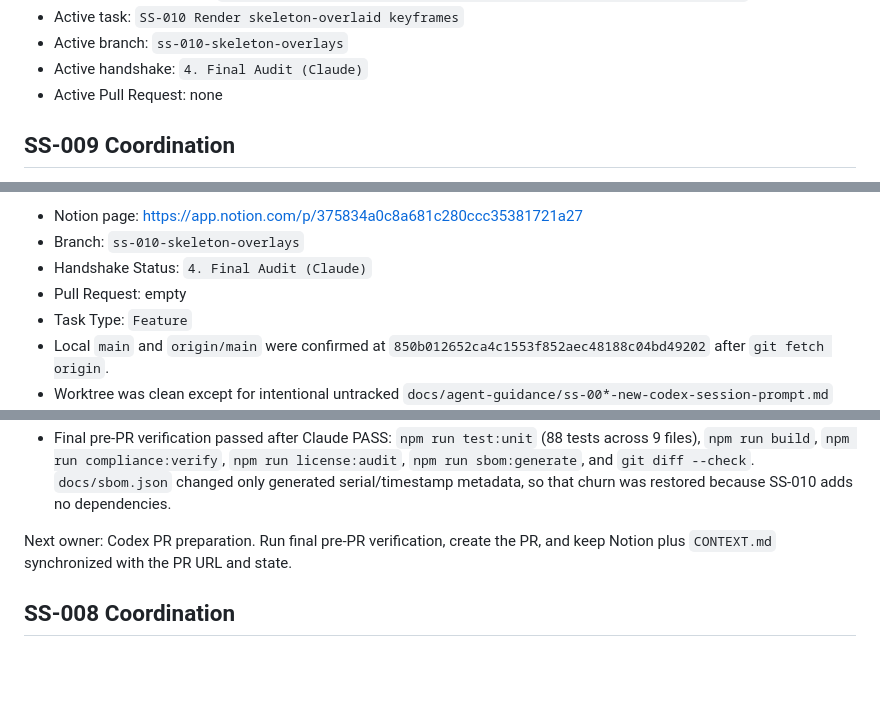
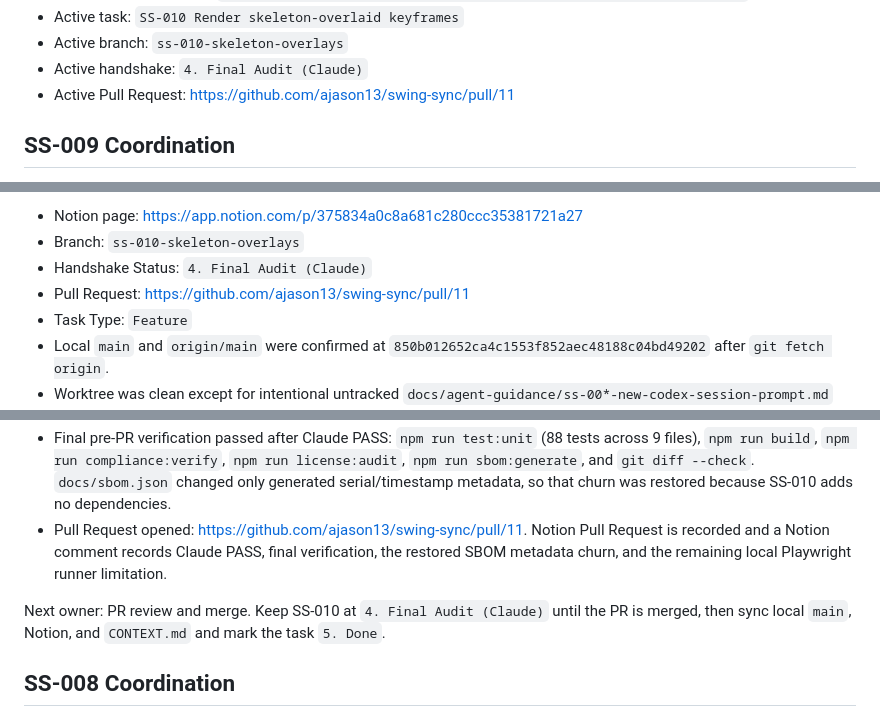
Before and after one commit to ajason13/swing-sync, a Markdown page: CONTEXT.md, 3 parts joined by grey strips. GitHub-like rendering; blank space fills up the shorter version.

Commit message:
Sync SS-010 PR state

```diff
--- a/CONTEXT.md
+++ b/CONTEXT.md
@@ -16,7 +16,7 @@ Last updated: 2026-06-25
 - Active task: `SS-010 Render skeleton-overlaid keyframes`
 - Active branch: `ss-010-skeleton-overlays`
 - Active handshake: `4. Final Audit (Claude)`
-- Active Pull Request: none
+- Active Pull Request: https://github.com/ajason13/swing-sync/pull/11
 
 ## SS-009 Coordination
 
@@ -198,7 +198,7 @@ Kickoff state on 2026-06-20:
   https://app.notion.com/p/375834a0c8a681c280ccc35381721a27
 - Branch: `ss-010-skeleton-overlays`
 - Handshake Status: `4. Final Audit (Claude)`
-- Pull Request: empty
+- Pull Request: https://github.com/ajason13/swing-sync/pull/11
 - Task Type: `Feature`
 - Local `main` and `origin/main` were confirmed at
   `850b012652ca4c1553f852aec48188c04bd49202` after `git fetch origin`.
@@ -328,9 +328,15 @@ Kickoff state on 2026-06-20:
   `npm run sbom:generate`, and `git diff --check`. `docs/sbom.json`
   changed only generated serial/timestamp metadata, so that churn was restored
   because SS-010 adds no dependencies.
+- Pull Request opened:
+  https://github.com/ajason13/swing-sync/pull/11. Notion Pull Request is
+  recorded and a Notion comment records Claude PASS, final verification, the
+  restored SBOM metadata churn, and the remaining local Playwright runner
+  limitation.
 
-Next owner: Codex PR preparation. Run final pre-PR verification, create the PR,
-and keep Notion plus `CONTEXT.md` synchronized with the PR URL and state.
+Next owner: PR review and merge. Keep SS-010 at `4. Final Audit (Claude)` until
+the PR is merged, then sync local `main`, Notion, and `CONTEXT.md` and mark the
+task `5. Done`.
 
 ## SS-008 Coordination
 
```
